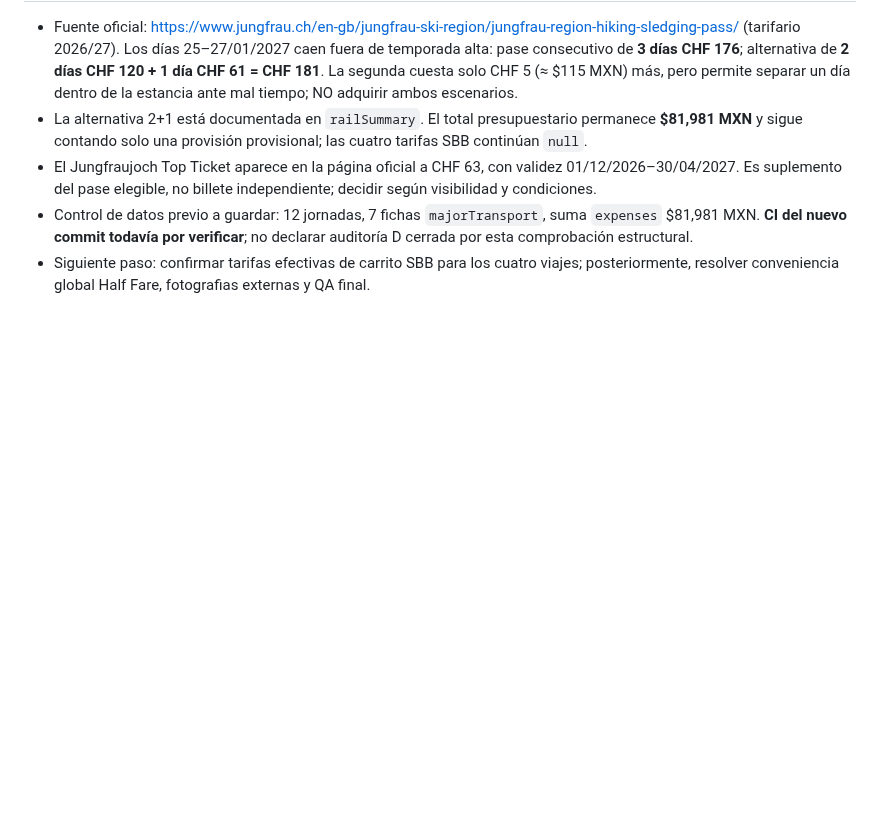
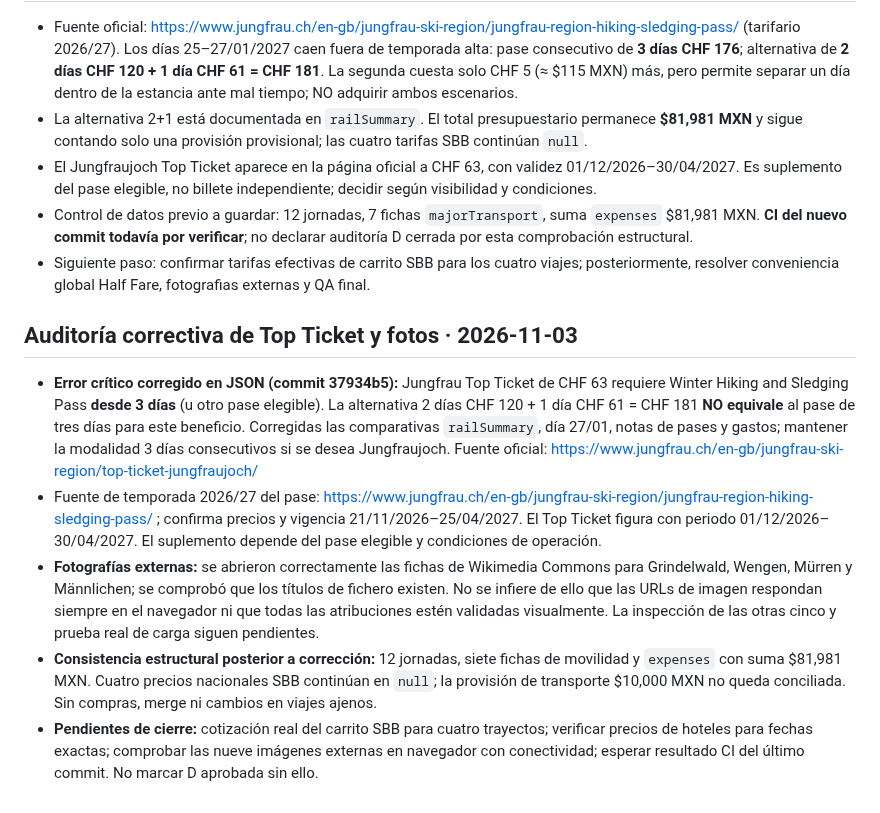
Before and after one commit to JesusRiddle/atlas-viajes, a Markdown page: docs/trip-progress/suiza-nevada-2027.md, the part around the change. Drawn GitHub-style; blank space fills up the shorter version.

Commit message:
docs(suiza): auditar validez Top Ticket y fuentes fotográficas

```diff
--- a/docs/trip-progress/suiza-nevada-2027.md
+++ b/docs/trip-progress/suiza-nevada-2027.md
@@ -238,3 +238,11 @@ Mostrar al usuario un reporte compacto por hitos: **completadas / en curso / pen
 - El Jungfraujoch Top Ticket aparece en la página oficial a CHF 63, con validez 01/12/2026–30/04/2027. Es suplemento del pase elegible, no billete independiente; decidir según visibilidad y condiciones.
 - Control de datos previo a guardar: 12 jornadas, 7 fichas `majorTransport`, suma `expenses` $81,981 MXN. **CI del nuevo commit todavía por verificar**; no declarar auditoría D cerrada por esta comprobación estructural.
 - Siguiente paso: confirmar tarifas efectivas de carrito SBB para los cuatro viajes; posteriormente, resolver conveniencia global Half Fare, fotografias externas y QA final.
+
+
+## Auditoría correctiva de Top Ticket y fotos · 2026-11-03
+- **Error crítico corregido en JSON (commit 37934b5):** Jungfrau Top Ticket de CHF 63 requiere Winter Hiking and Sledging Pass **desde 3 días** (u otro pase elegible). La alternativa 2 días CHF 120 + 1 día CHF 61 = CHF 181 **NO equivale** al pase de tres días para este beneficio. Corregidas las comparativas `railSummary`, día 27/01, notas de pases y gastos; mantener la modalidad 3 días consecutivos si se desea Jungfraujoch. Fuente oficial: https://www.jungfrau.ch/en-gb/jungfrau-ski-region/top-ticket-jungfraujoch/
+- Fuente de temporada 2026/27 del pase: https://www.jungfrau.ch/en-gb/jungfrau-ski-region/jungfrau-region-hiking-sledging-pass/ ; confirma precios y vigencia 21/11/2026–25/04/2027. El Top Ticket figura con periodo 01/12/2026–30/04/2027. El suplemento depende del pase elegible y condiciones de operación.
+- **Fotografías externas:** se abrieron correctamente las fichas de Wikimedia Commons para Grindelwald, Wengen, Mürren y Männlichen; se comprobó que los títulos de fichero existen. No se infiere de ello que las URLs de imagen respondan siempre en el navegador ni que todas las atribuciones estén validadas visualmente. La inspección de las otras cinco y prueba real de carga siguen pendientes.
+- **Consistencia estructural posterior a corrección:** 12 jornadas, siete fichas de movilidad y `expenses` con suma $81,981 MXN. Cuatro precios nacionales SBB continúan en `null`; la provisión de transporte $10,000 MXN no queda conciliada. Sin compras, merge ni cambios en viajes ajenos.
+- **Pendientes de cierre:** cotización real del carrito SBB para cuatro trayectos; verificar precios de hoteles para fechas exactas; comprobar las nueve imágenes externas en navegador con conectividad; esperar resultado CI del último commit. No marcar D aprobada sin ello.
```
